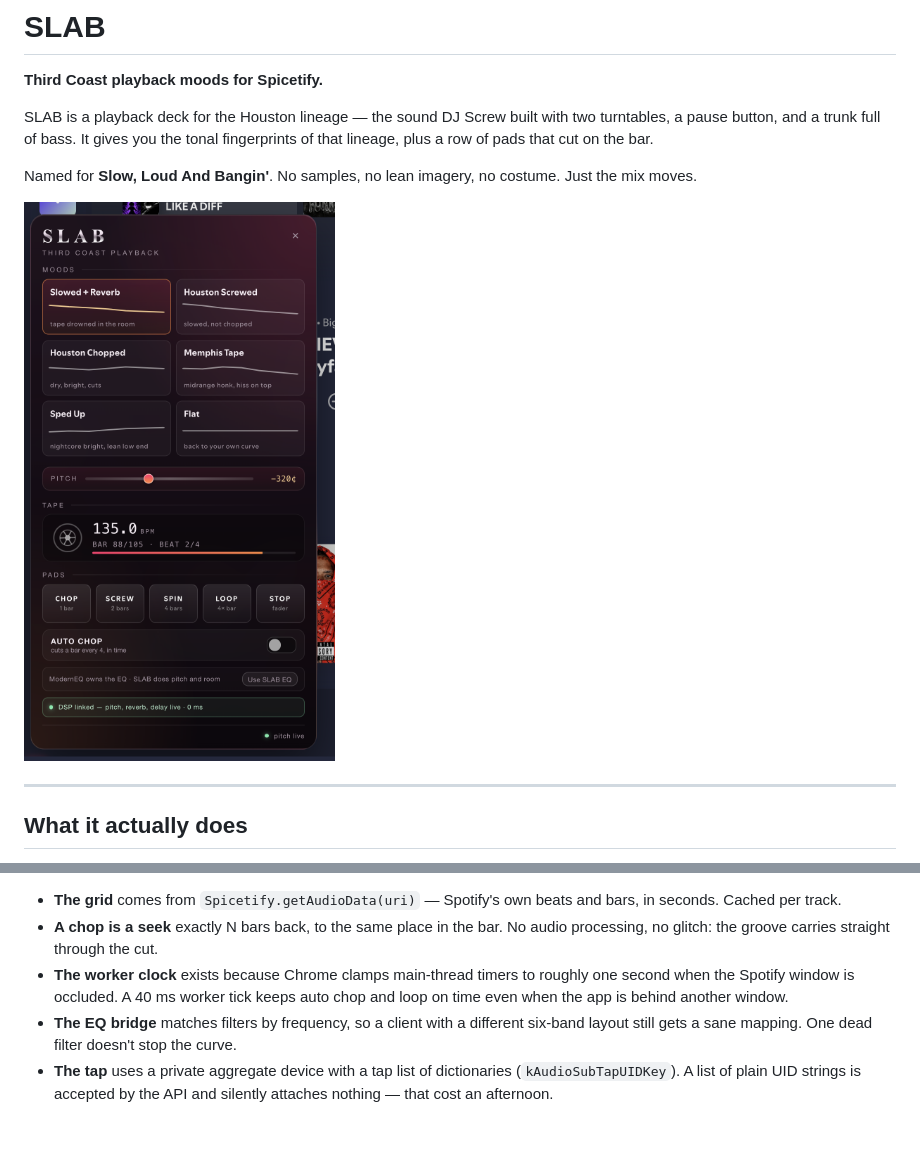
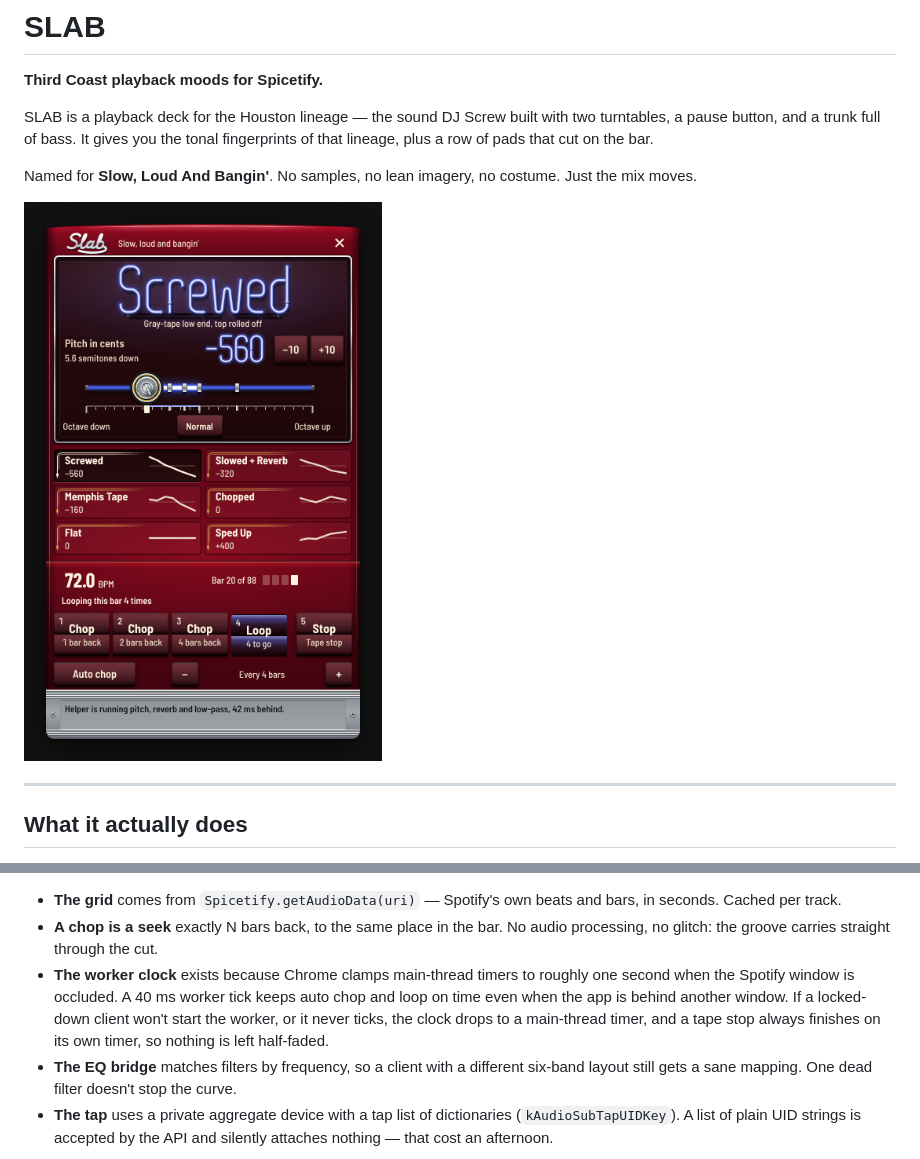
Before and after one commit to DaBiggestMfnBird/spotify-slab, a Markdown page: README.md, 2 parts joined by grey strips. Drawn GitHub-style; pictures changed too: preview.png; blank space fills up the shorter version.

Commit message:
Marketplace card and copy for 0.4.0
- preview.png: the 0.4.0 panel (Screwed, helper live, loop latched)
  on Spotify's dark, replacing the 0.3.0 screenshot.
- manifest description names what 0.4.0 does.
- README: the clock's main-thread fallback and the tape stop timer.

Co-Authored-By: Claude Opus 5.5 <noreply@anthropic.com>
Claude-Session: https://claude.ai/code/session_01WDyrdDo3pWuGqGQM74SY4b

```diff
--- a/README.md
+++ b/README.md
@@ -215,7 +215,7 @@ dsp/
 
 - **The grid** comes from `Spicetify.getAudioData(uri)` — Spotify's own beats and bars, in seconds. Cached per track.
 - **A chop is a seek** exactly N bars back, to the same place in the bar. No audio processing, no glitch: the groove carries straight through the cut.
-- **The worker clock** exists because Chrome clamps main-thread timers to roughly one second when the Spotify window is occluded. A 40 ms worker tick keeps auto chop and loop on time even when the app is behind another window.
+- **The worker clock** exists because Chrome clamps main-thread timers to roughly one second when the Spotify window is occluded. A 40 ms worker tick keeps auto chop and loop on time even when the app is behind another window. If a locked-down client won't start the worker, or it never ticks, the clock drops to a main-thread timer, and a tape stop always finishes on its own timer, so nothing is left half-faded.
 - **The EQ bridge** matches filters by frequency, so a client with a different six-band layout still gets a sane mapping. One dead filter doesn't stop the curve.
 - **The tap** uses a private aggregate device with a tap list of dictionaries (`kAudioSubTapUIDKey`). A list of plain UID strings is accepted by the API and silently attaches nothing — that cost an afternoon.
 
```
Also changed, not shown: 1 other file.
